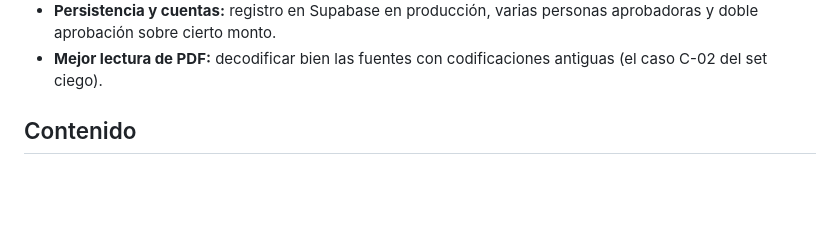
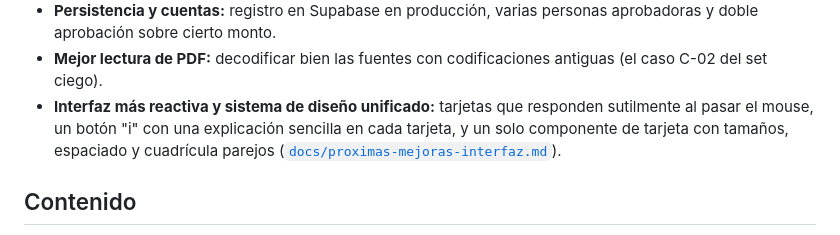
Before and after one commit to sebaslobo22/404-Team---Blinka-30X, a Markdown page: README.md, the part around the change. GitHub-like rendering; blank space fills up the shorter version.

Commit message:
Próximas mejoras de interfaz: tarjetas reactivas, ayuda "i" y sistema de diseño unificado
Co-Authored-By: Claude Opus 5.5 <noreply@anthropic.com>

```diff
--- a/README.md
+++ b/README.md
@@ -205,6 +205,7 @@ Ya previstas desde antes:
 - **Tasas de cambio en vivo** de una fuente oficial, con la tasa usada guardada en el registro.
 - **Persistencia y cuentas:** registro en Supabase en producción, varias personas aprobadoras y doble aprobación sobre cierto monto.
 - **Mejor lectura de PDF:** decodificar bien las fuentes con codificaciones antiguas (el caso C-02 del set ciego).
+- **Interfaz más reactiva y sistema de diseño unificado:** tarjetas que responden sutilmente al pasar el mouse, un botón "i" con una explicación sencilla en cada tarjeta, y un solo componente de tarjeta con tamaños, espaciado y cuadrícula parejos ([`docs/proximas-mejoras-interfaz.md`](docs/proximas-mejoras-interfaz.md)).
 
 ## Contenido
 
```
Also changed, not shown: docs/proximas-mejoras-interfaz.md (added, +53 -0 lines).
